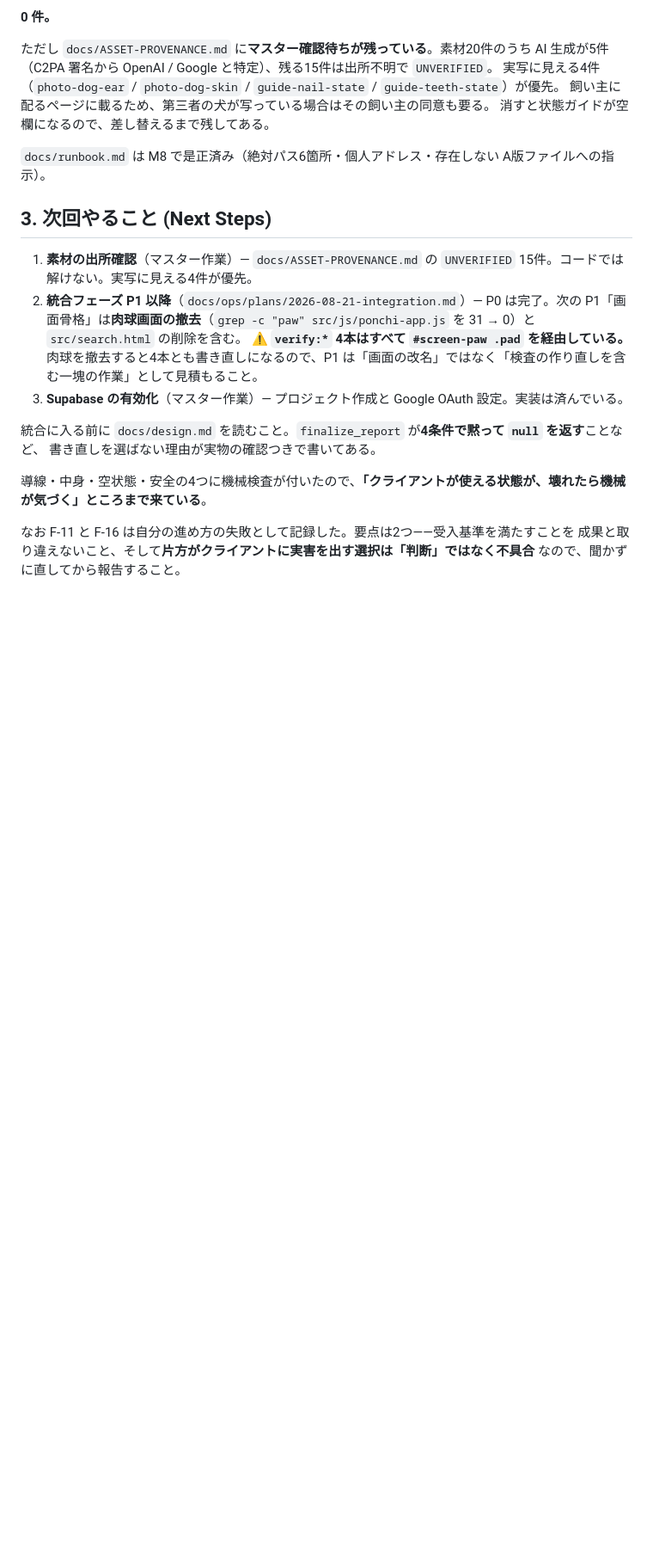
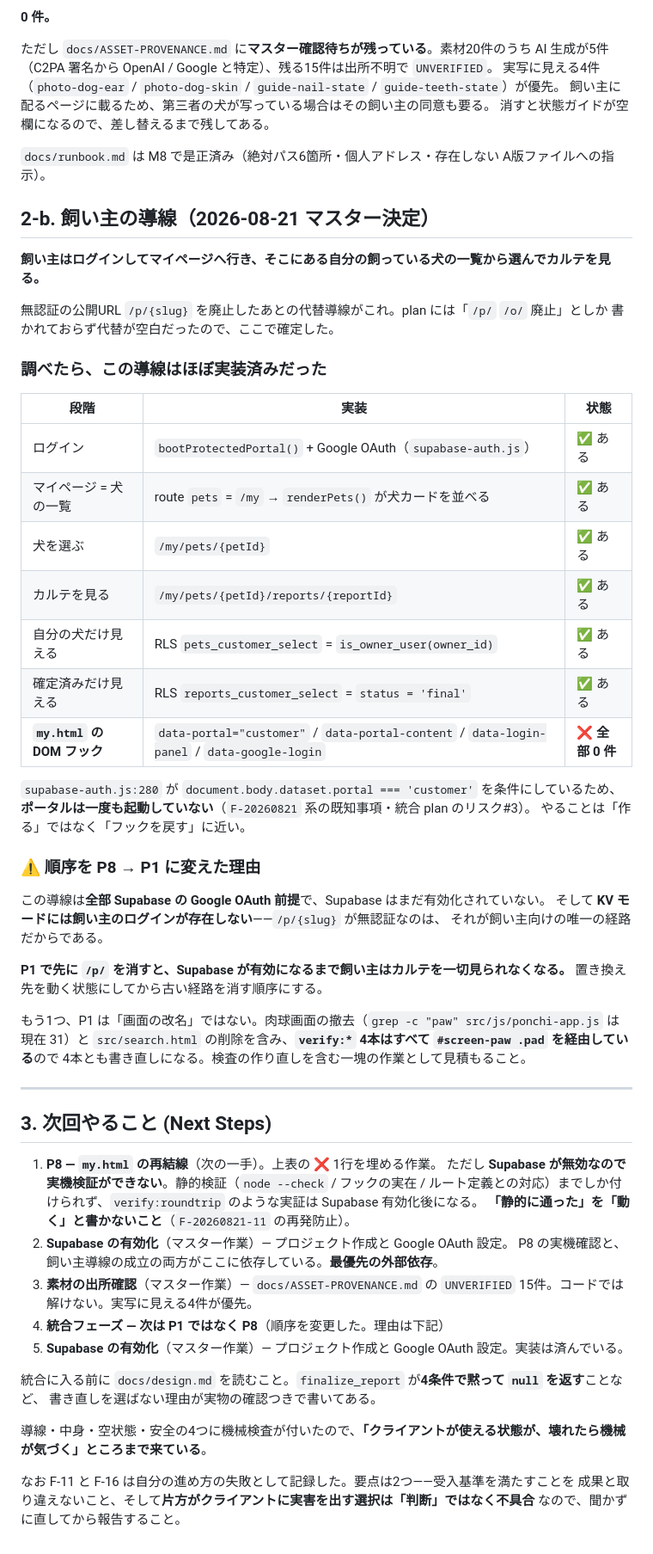
Before and after one commit to rahiseko-alt/siota-1, a Markdown page: docs/handoff.md, the part around the change. Shown at 86% size. Rendered like a GitHub page; blank space fills up the shorter version.

Commit message:
docs: record the owner's route and correct what I said about reviews
The owner flow was the open question blocking P1, and it now has an answer:
owners sign in, land on their page, pick from a list of their own dogs, and
read that dog's chart. That decision existed only in chat, so it goes in the
handoff where the next session will find it.

Looking for what it would take turned up that it is nearly all built.
bootProtectedPortal and Google sign-in, the /my route rendering pet cards,
/my/pets/{id} and its reports route, and RLS restricting owners to their own
pets and to final reports -- all present. What is missing is four attributes
on my.html: data-portal="customer", data-portal-content, data-login-panel,
data-google-login are each at zero, and supabase-auth.js gates the whole
portal on the first of them. The portal has never once booted.

That reorders the work. P8 comes before P1, because every part of the new
route needs Supabase and Google OAuth, neither of which is enabled yet,
while KV mode has no owner sign-in at all -- /p/{slug} is unauthenticated
precisely because it is the only way an owner reaches a chart. Removing it
first would leave owners with nothing until Supabase is switched on. Build
the replacement, confirm it, then retire the old path.

F-21 is mine. I reported CodeRabbit as having no findings on three PRs. It
never ran on any of them: #1 skipped as a draft, #2 and #3 stopped at the
Free plan's review limit, and #2 merged without a review. "Review skipped"
and "Review limit reached" mean no review happened, not that nothing was
wrong, and I read the bot's state as its result. The plan's own INDEPENDENT
CRITIC step is what covers Level 2 changes; a bot is not a substitute for it.

  npm run build EXIT 0
  npm run check EXIT 0
  npm test      EXIT 0   61 pass

docs/failures.md: 21 records, none open.

Co-Authored-By: Claude Opus 5 <noreply@anthropic.com>

```diff
--- a/docs/handoff.md
+++ b/docs/handoff.md
@@ -90,11 +90,54 @@ AI 生成が5件（C2PA 署名から OpenAI / Google と特定）、残る15件
 
 `docs/runbook.md` は M8 で是正済み（絶対パス6箇所・個人アドレス・存在しない A版ファイルへの指示）。
 
+## 2-b. 飼い主の導線（2026-08-21 マスター決定）
+
+**飼い主はログインしてマイページへ行き、そこにある自分の飼っている犬の一覧から選んでカルテを見る。**
+
+無認証の公開URL `/p/{slug}` を廃止したあとの代替導線がこれ。plan には「`/p/` `/o/` 廃止」としか
+書かれておらず代替が空白だったので、ここで確定した。
+
+### 調べたら、この導線はほぼ実装済みだった
+
+| 段階 | 実装 | 状態 |
+|---|---|---|
+| ログイン | `bootProtectedPortal()` + Google OAuth（`supabase-auth.js`） | ✅ ある |
+| マイページ = 犬の一覧 | route `pets` = `/my` → `renderPets()` が犬カードを並べる | ✅ ある |
+| 犬を選ぶ | `/my/pets/{petId}` | ✅ ある |
+| カルテを見る | `/my/pets/{petId}/reports/{reportId}` | ✅ ある |
+| 自分の犬だけ見える | RLS `pets_customer_select` = `is_owner_user(owner_id)` | ✅ ある |
+| 確定済みだけ見える | RLS `reports_customer_select` = `status = 'final'` | ✅ ある |
+| **`my.html` の DOM フック** | `data-portal="customer"` / `data-portal-content` / `data-login-panel` / `data-google-login` | ❌ **全部 0 件** |
+
+`supabase-auth.js:280` が `document.body.dataset.portal === 'customer'` を条件にしているため、
+**ポータルは一度も起動していない**（`F-20260821` 系の既知事項・統合 plan のリスク#3）。
+やることは「作る」ではなく「フックを戻す」に近い。
+
+### ⚠️ 順序を P8 → P1 に変えた理由
+
+この導線は**全部 Supabase の Google OAuth 前提**で、Supabase はまだ有効化されていない。
+そして **KV モードには飼い主のログインが存在しない**——`/p/{slug}` が無認証なのは、
+それが飼い主向けの唯一の経路だからである。
+
+**P1 で先に `/p/` を消すと、Supabase が有効になるまで飼い主はカルテを一切見られなくなる。**
+置き換え先を動く状態にしてから古い経路を消す順序にする。
+
+もう1つ、P1 は「画面の改名」ではない。肉球画面の撤去（`grep -c "paw" src/js/ponchi-app.js` は現在 31）と
+`src/search.html` の削除を含み、**`verify:*` 4本はすべて `#screen-paw .pad` を経由している**ので
+4本とも書き直しになる。検査の作り直しを含む一塊の作業として見積もること。
+
+---
+
 ## 3. 次回やること (Next Steps)
 
-1. **素材の出所確認**（マスター作業）— `docs/ASSET-PROVENANCE.md` の `UNVERIFIED` 15件。コードでは解けない。実写に見える4件が優先。
-2. **統合フェーズ P1 以降**（`docs/ops/plans/2026-08-21-integration.md`）— P0 は完了。次の P1「画面骨格」は**肉球画面の撤去**（`grep -c "paw" src/js/ponchi-app.js` を 31 → 0）と `src/search.html` の削除を含む。
-   ⚠️ **`verify:*` 4本はすべて `#screen-paw .pad` を経由している。** 肉球を撤去すると4本とも書き直しになるので、P1 は「画面の改名」ではなく「検査の作り直しを含む一塊の作業」として見積もること。
+1. **P8 — `my.html` の再結線**（次の一手）。上表の ❌ 1行を埋める作業。
+   ただし **Supabase が無効なので実機検証ができない**。静的検証（`node --check` / フックの実在 /
+   ルート定義との対応）までしか付けられず、`verify:roundtrip` のような実証は Supabase 有効化後になる。
+   **「静的に通った」を「動く」と書かないこと**（`F-20260821-11` の再発防止）。
+2. **Supabase の有効化**（マスター作業）— プロジェクト作成と Google OAuth 設定。
+   P8 の実機確認と、飼い主導線の成立の両方がここに依存している。**最優先の外部依存**。
+3. **素材の出所確認**（マスター作業）— `docs/ASSET-PROVENANCE.md` の `UNVERIFIED` 15件。コードでは解けない。実写に見える4件が優先。
+2. **統合フェーズ — 次は P1 ではなく P8**（順序を変更した。理由は下記）
 3. **Supabase の有効化**（マスター作業）— プロジェクト作成と Google OAuth 設定。実装は済んでいる。
 
 統合に入る前に `docs/design.md` を読むこと。`finalize_report` が**4条件で黙って `null` を返す**ことなど、
```
Also changed, not shown: docs/failures.md (+10 -0 lines).
